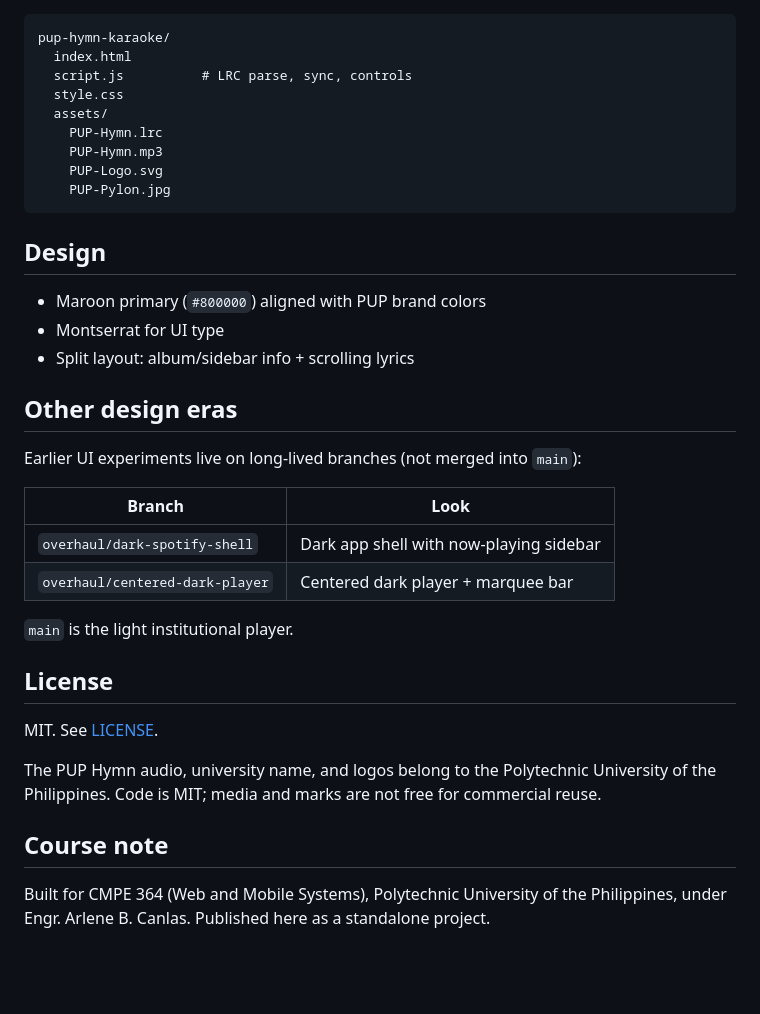
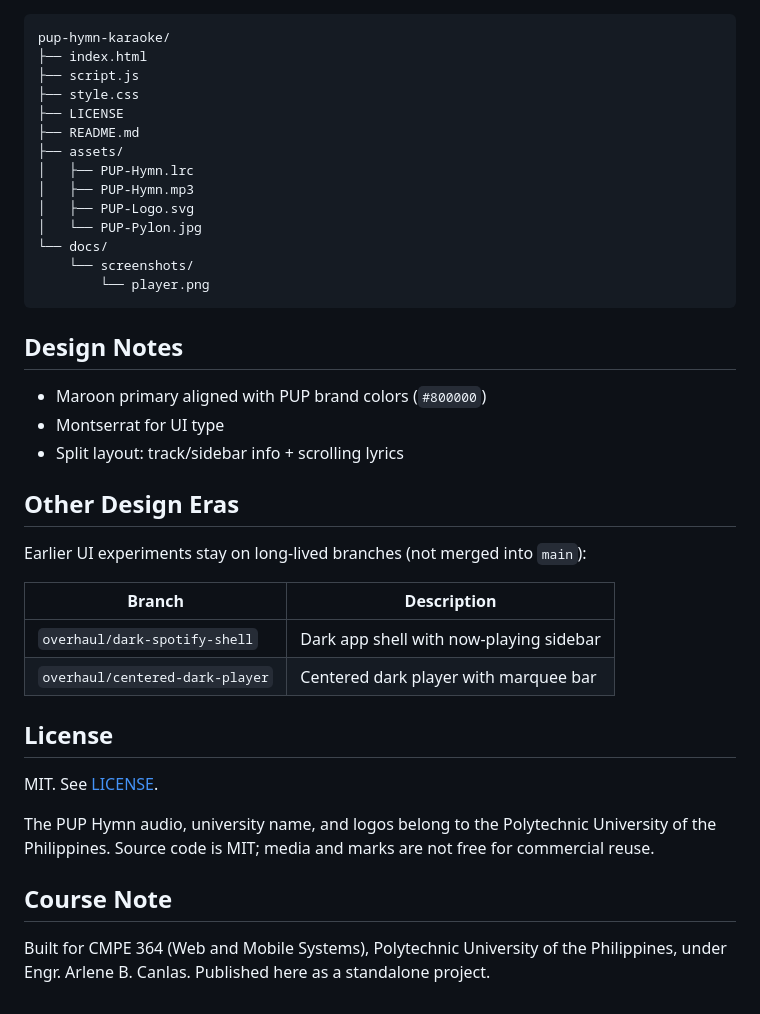
Before and after one commit to cikeyz/pup-hymn-karaoke, a Markdown page: README.md, the part around the change printed below. GitHub-like rendering; blank space fills up the shorter version.

````diff
--- a/README.md
+++ b/README.md
@@ -26,39 +72,42 @@ python -m http.server 8000
 
 ```text
 pup-hymn-karaoke/
-  index.html
-  script.js          # LRC parse, sync, controls
-  style.css
-  assets/
-    PUP-Hymn.lrc
-    PUP-Hymn.mp3
-    PUP-Logo.svg
-    PUP-Pylon.jpg
+├── index.html
+├── script.js
+├── style.css
+├── LICENSE
+├── README.md
+├── assets/
+│   ├── PUP-Hymn.lrc
+│   ├── PUP-Hymn.mp3
+│   ├── PUP-Logo.svg
+│   └── PUP-Pylon.jpg
+└── docs/
+    └── screenshots/
+        └── player.png
 ```
 
-## Design
+## Design Notes
 
-- Maroon primary (`#800000`) aligned with PUP brand colors
+- Maroon primary aligned with PUP brand colors (`#800000`)
 - Montserrat for UI type
-- Split layout: album/sidebar info + scrolling lyrics
+- Split layout: track/sidebar info + scrolling lyrics
 
-## Other design eras
+## Other Design Eras
 
-Earlier UI experiments live on long-lived branches (not merged into `main`):
+Earlier UI experiments stay on long-lived branches (not merged into `main`):
 
-| Branch | Look |
-|--------|------|
+| Branch | Description |
+|--------|-------------|
 | `overhaul/dark-spotify-shell` | Dark app shell with now-playing sidebar |
-| `overhaul/centered-dark-player` | Centered dark player + marquee bar |
-
-`main` is the light institutional player.
+| `overhaul/centered-dark-player` | Centered dark player with marquee bar |
 
 ## License
 
 MIT. See [LICENSE](LICENSE).
 
-The PUP Hymn audio, university name, and logos belong to the Polytechnic University of the Philippines. Code is MIT; media and marks are not free for commercial reuse.
+The PUP Hymn audio, university name, and logos belong to the Polytechnic University of the Philippines. Source code is MIT; media and marks are not free for commercial reuse.
 
-## Course note
+## Course Note
 
 Built for CMPE 364 (Web and Mobile Systems), Polytechnic University of the Philippines, under Engr. Arlene B. Canlas. Published here as a standalone project.
````
Also changed, not shown: other parts of README.md (+57 -11 lines), docs/screenshots/player.png (added), 3 other files.
